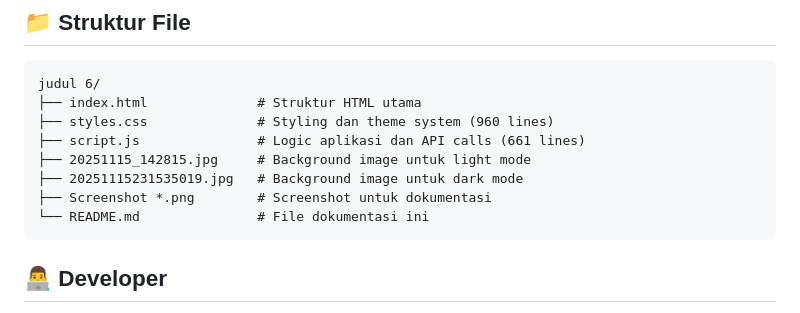
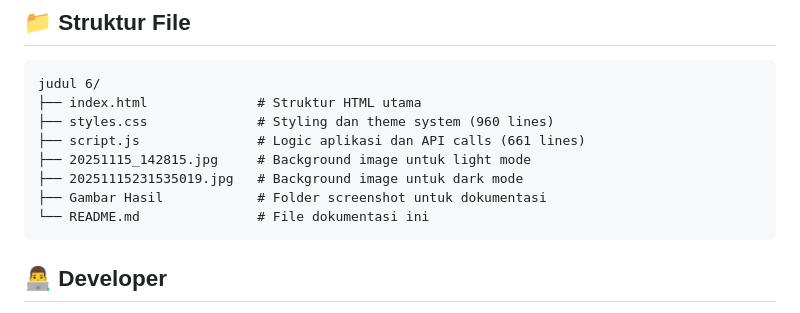
Before and after one commit to Vian-98/WeatherWEB, a Markdown page: README.md, the part around the change printed below. Drawn GitHub-style.

````diff
--- a/README.md
+++ b/README.md
@@ -157,7 +161,7 @@ judul 6/
 ├── script.js               # Logic aplikasi dan API calls (661 lines)
 ├── 20251115_142815.jpg     # Background image untuk light mode
 ├── 20251115231535019.jpg   # Background image untuk dark mode
-├── Screenshot *.png        # Screenshot untuk dokumentasi
+├── Gambar Hasil            # Folder screenshot untuk dokumentasi
 └── README.md               # File dokumentasi ini
 ```
 
````
Also changed, not shown: other parts of README.md (+8 -4 lines).
